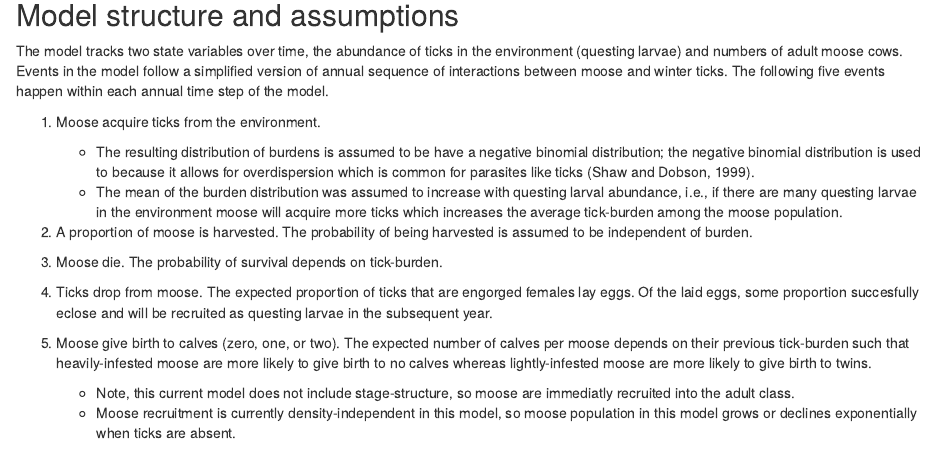
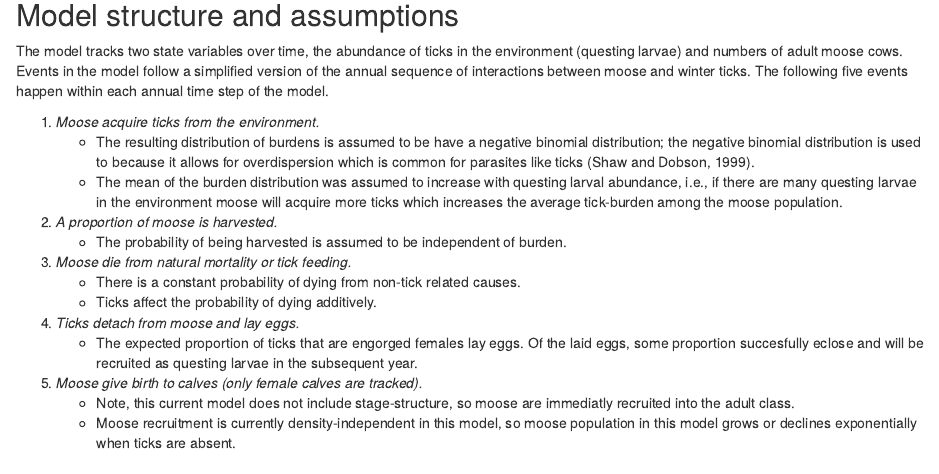
Before and after one commit to dnguyen2017/moose-models, an R Markdown document (harvest_analysis.Rmd): the page in a window 1100 px wide, from 690 px down. Rendered offline with R 4.5, knitr and Pandoc, with nearby package versions; some code elsewhere in the file could not run offline.

Commit message:
reword model structure and parameterization sections

```diff
--- a/harvest_analysis.Rmd
+++ b/harvest_analysis.Rmd
@@ -39,19 +39,23 @@ We can extend these structured population models to develop models which structu
 
 ## Model structure and assumptions
 
-The model tracks two state variables over time, the abundance of ticks in the environment (questing larvae) and numbers of adult moose cows. Events in the model follow a simplified version of annual sequence of interactions between moose and winter ticks. The following five events happen within each annual time step of the model.
+The model tracks two state variables over time, the abundance of ticks in the environment (questing larvae) and numbers of adult moose cows. Events in the model follow a simplified version of the annual sequence of interactions between moose and winter ticks. The following five events happen within each annual time step of the model.
 
-1. Moose acquire ticks from the environment.
+1. *Moose acquire ticks from the environment.*
     + The resulting distribution of burdens is assumed to be have a negative binomial distribution; the negative binomial distribution is used to because it allows for overdispersion which is common for parasites like ticks (Shaw and Dobson, 1999).
     + The mean of the burden distribution was assumed to increase with questing larval abundance, i.e., if there are many questing larvae in the environment moose will acquire more ticks which increases the average tick-burden among the moose population.
 
-2. A proportion of moose is harvested. The probability of being harvested is assumed to be independent of burden.
+2. *A proportion of moose is harvested.*
+    + The probability of being harvested is assumed to be independent of burden.
 
-3. Moose die. The probability of survival depends on tick-burden.
+3. *Moose die from natural mortality or tick feeding.*
+    + There is a constant probability of dying from non-tick related causes.
+    + Ticks affect the probability of dying additively.
 
-4. Ticks drop from moose. The expected proportion of ticks that are engorged females lay eggs. Of the laid eggs, some proportion succesfully eclose and will be recruited as questing larvae in the subsequent year.
+4. *Ticks detach from moose and lay eggs.*
+    + The expected proportion of ticks that are engorged females lay eggs. Of the laid eggs, some proportion succesfully eclose and will be recruited as questing larvae in the subsequent year.
 
-5. Moose give birth to calves (zero, one, or two). The expected number of calves per moose depends on their previous tick-burden such that heavily-infested moose are more likely to give birth to no calves whereas lightly-infested moose are more likely to give birth to twins.
+5. *Moose give birth to calves (only female calves are tracked).*
     + Note, this current model does not include stage-structure, so moose are immediatly recruited into the adult class.
     + Moose recruitment is currently density-independent in this model, so moose population in this model grows or declines exponentially when ticks are absent.
 
```
